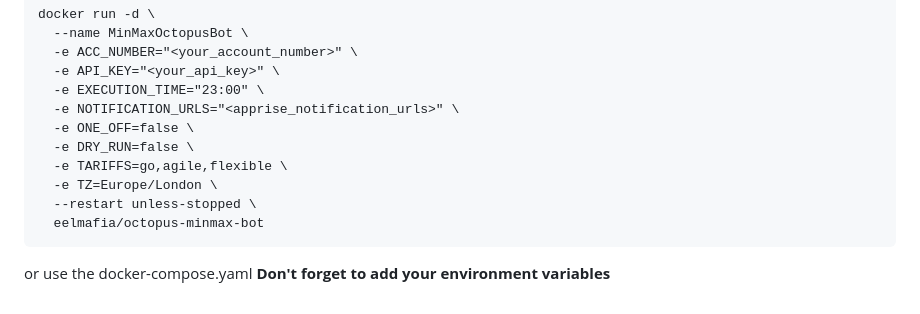
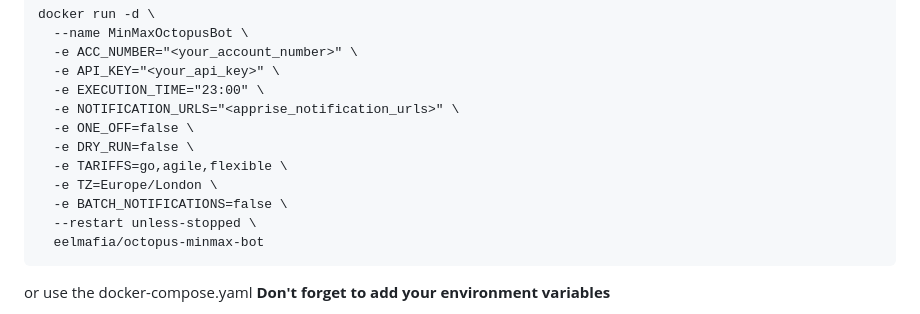
Before and after one commit to pierre-leon/octopus-minmax, a Markdown page: README.md, the part around the change. GitHub-like rendering.

Commit message:
Add missing value to readme

````diff
--- a/README.md
+++ b/README.md
@@ -52,6 +52,7 @@ docker run -d \
   -e DRY_RUN=false \
   -e TARIFFS=go,agile,flexible \
   -e TZ=Europe/London \
+  -e BATCH_NOTIFICATIONS=false \
   --restart unless-stopped \
   eelmafia/octopus-minmax-bot
 ```
````
